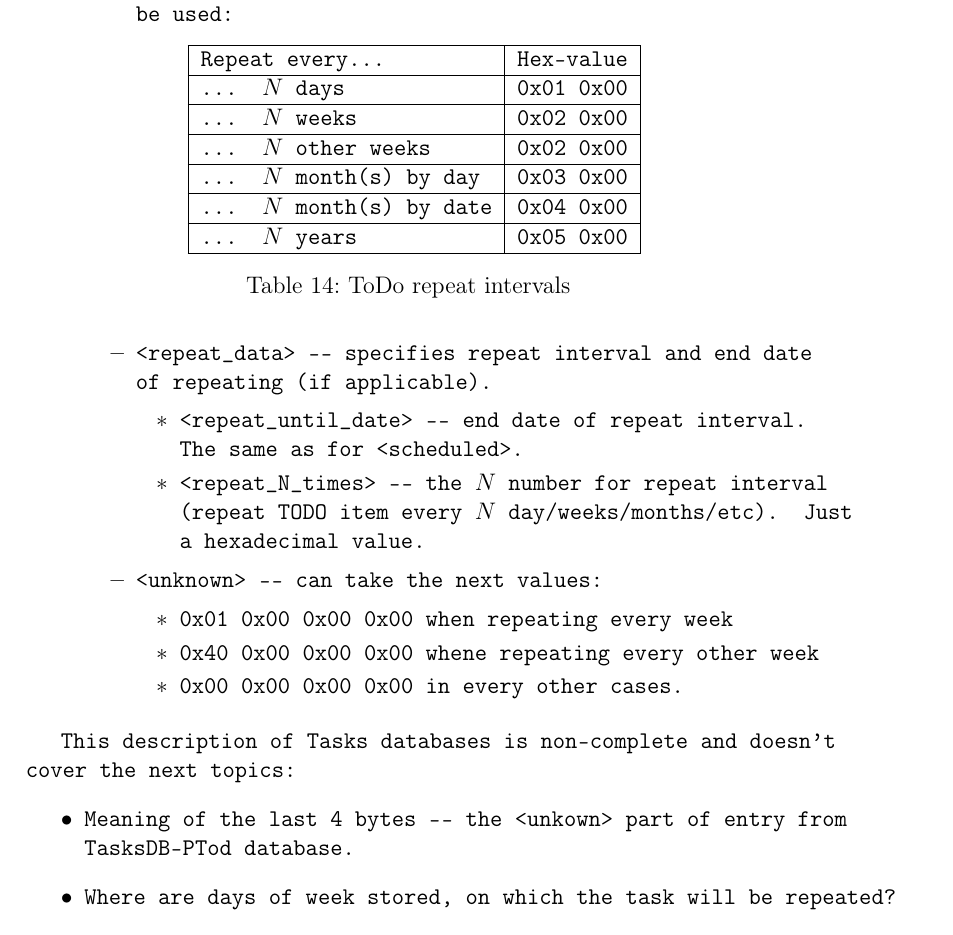
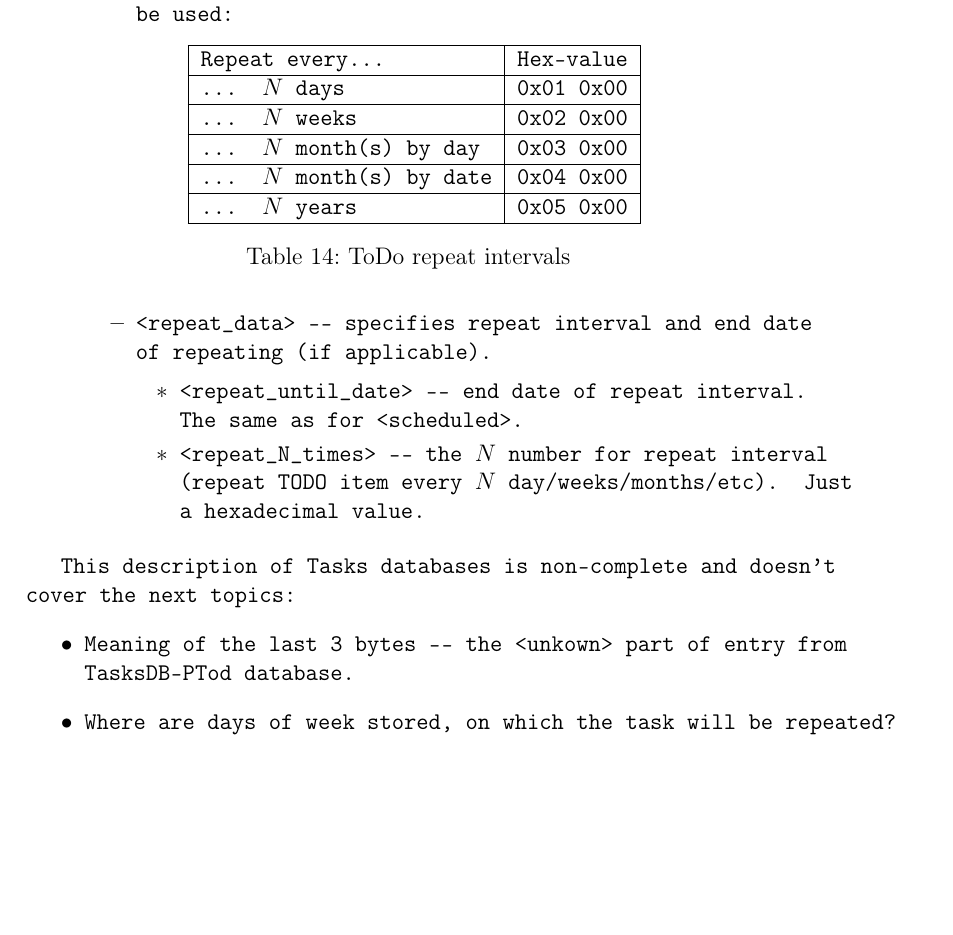
Before and after one commit to eugeneandrienko/palm-sync-daemon, a LaTeX paper (docs/tex/technical_description.tex): part of page 26 of 32, cut so that both start at the same text, the shorter picture padded with empty space. Compiled offline with pdfLaTeX.

Commit message:
Fix bytes in TasksDB-PTod description

```diff
--- a/docs/tex/technical_description.tex
+++ b/docs/tex/technical_description.tex
@@ -1174,8 +1174,6 @@ Byte lengths of all parts of data entry:
       \hline
       ... $N$ weeks & \texttt{0x02 0x00} \\
       \hline
-      ... $N$ other weeks & \texttt{0x02 0x00} \\
-      \hline
       ... $N$ month(s) by day & \texttt{0x03 0x00} \\
       \hline
       ... $N$ month(s) by date & \texttt{0x04 0x00} \\
@@ -1195,20 +1193,13 @@ Byte lengths of all parts of data entry:
       (repeat TODO item every $N$ day/weeks/months/etc). Just a hexadecimal
       value.
     \end{itemize}
-
-  \item \texttt{<unknown>}~--- can take the next values:
-    \begin{itemize}
-    \item \texttt{0x01 0x00 0x00 0x00} when repeating every week
-    \item \texttt{0x40 0x00 0x00 0x00} whene repeating every other week
-    \item \texttt{0x00 0x00 0x00 0x00} in every other cases.
-    \end{itemize}
   \end{itemize}
 \end{itemize}
 
 This description of Tasks databases is non-complete and doesn't cover the next
 topics:
 \begin{itemize}
-\item Meaning of the last 4 bytes~--- the \texttt{<unkown>} part of entry from
+\item Meaning of the last 3 bytes~--- the \texttt{<unkown>} part of entry from
   \texttt{TasksDB-PTod} database.
 \item Where are days of week stored, on which the task will be repeated?
 \item Where flag, which switches between <<Fixed schedule>> and <<After
```
Also changed, not shown: docs/tex/technical_description.tex (2 more changed lines).
